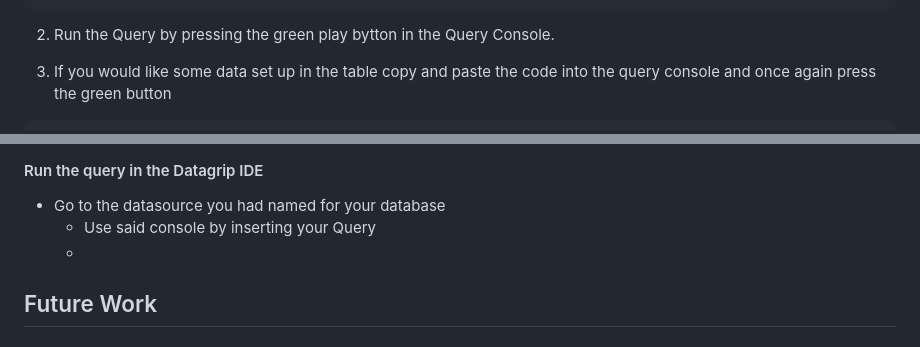
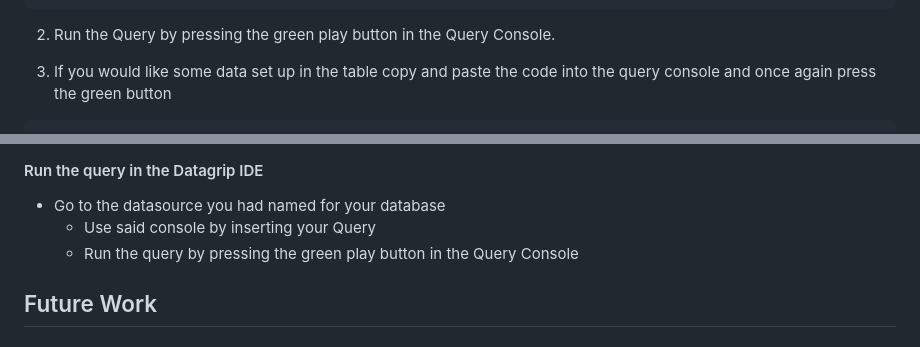
Before and after one commit to YallowMan/TaskFlow, a Markdown page: README.md, 2 parts joined by grey strips. GitHub-like rendering.

````diff
--- a/README.md
+++ b/README.md
@@ -46,7 +46,7 @@ CREATE TABLE Tasks
     status TEXT
 );
 ```
-2. Run the Query by pressing the green play bytton in the Query Console.
+2. Run the Query by pressing the green play button in the Query Console.
 
 3. If you would like some data set up in the table copy and paste the code into the query console and once again press the green button
 ```sqlite
@@ -66,7 +66,7 @@ Use Interface to create and build queries to task manage.
 #### Run the query in the Datagrip IDE
 - Go to the datasource you had named for your database
   - Use said console by inserting your Query
-  -
+  - Run the query by pressing the green play button in the Query Console
 ## Future Work
 
 
````
